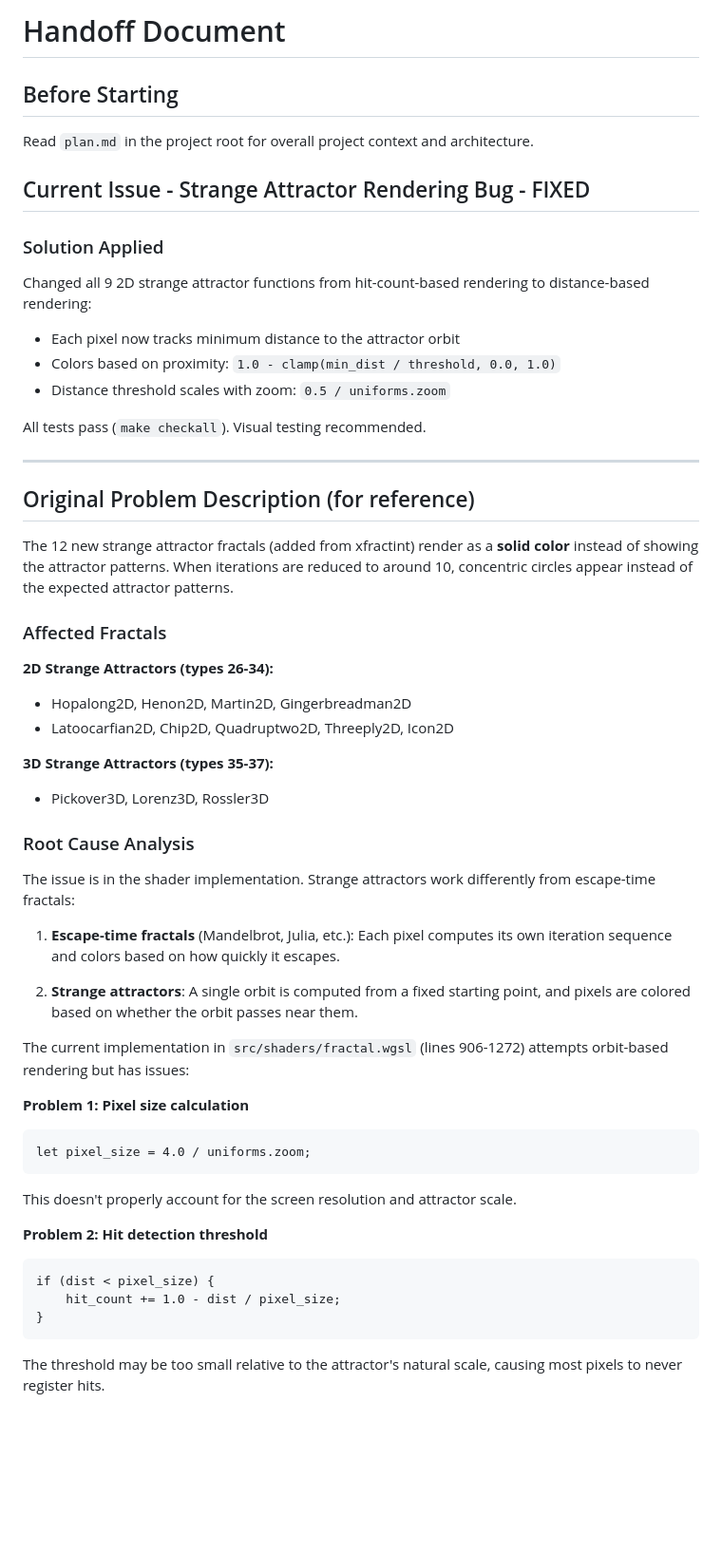
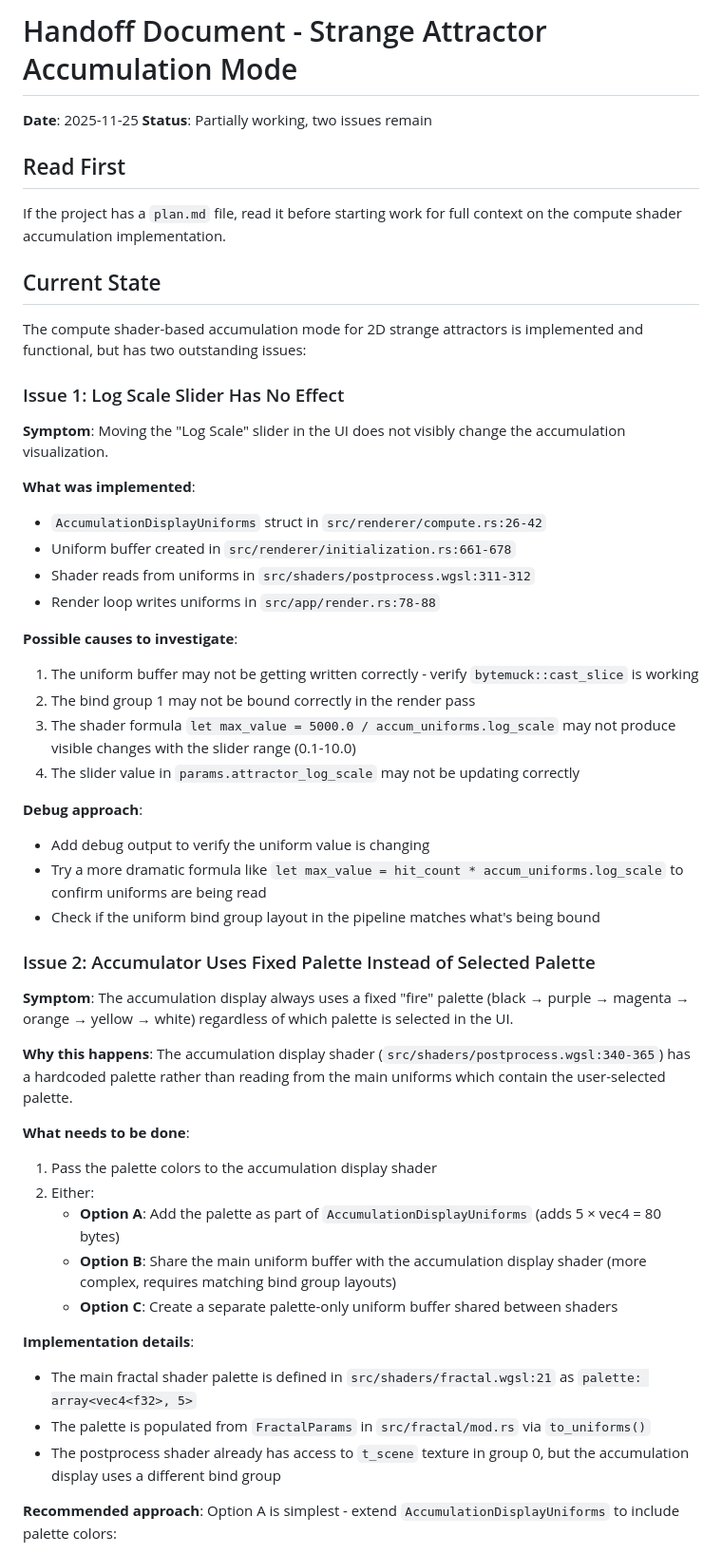
Before and after one commit to paulrobello/par-fractal, a Markdown page: handoff.md, the part around one of its changes. Shown at 95% size. Drawn GitHub-style; blank space fills up the shorter version.

````diff
--- a/handoff.md
+++ b/handoff.md
@@ -1,56 +1,55 @@
-# Handoff Document
+# Handoff Document - Strange Attractor Accumulation Mode
 
-## Before Starting
+**Date**: 2025-11-25
+**Status**: Partially working, two issues remain
 
-Read `plan.md` in the project root for overall project context and architecture.
+## Read First
 
-## Current Issue - Strange Attractor Rendering Bug - FIXED
+If the project has a `plan.md` file, read it before starting work for full context on the compute shader accumulation implementation.
 
-### Solution Applied
+## Current State
 
-Changed all 9 2D strange attractor functions from hit-count-based rendering to distance-based rendering:
-- Each pixel now tracks minimum distance to the attractor orbit
-- Colors based on proximity: `1.0 - clamp(min_dist / threshold, 0.0, 1.0)`
-- Distance threshold scales with zoom: `0.5 / uniforms.zoom`
+The compute shader-based accumulation mode for 2D strange attractors is implemented and functional, but has two outstanding issues:
 
-All tests pass (`make checkall`). Visual testing recommended.
+### Issue 1: Log Scale Slider Has No Effect
 
----
+**Symptom**: Moving the "Log Scale" slider in the UI does not visibly change the accumulation visualization.
 
-## Original Problem Description (for reference)
+**What was implemented**:
+- `AccumulationDisplayUniforms` struct in `src/renderer/compute.rs:26-42`
+- Uniform buffer created in `src/renderer/initialization.rs:661-678`
+- Shader reads from uniforms in `src/shaders/postprocess.wgsl:311-312`
+- Render loop writes uniforms in `src/app/render.rs:78-88`
 
-The 12 new strange attractor fractals (added from xfractint) render as a **solid color** instead of showing the attractor patterns. When iterations are reduced to around 10, concentric circles appear instead of the expected attractor patterns.
+**Possible causes to investigate**:
+1. The uniform buffer may not be getting written correctly - verify `bytemuck::cast_slice` is working
+2. The bind group 1 may not be bound correctly in the render pass
+3. The shader formula `let max_value = 5000.0 / accum_uniforms.log_scale` may not produce visible changes with the slider range (0.1-10.0)
+4. The slider value in `params.attractor_log_scale` may not be updating correctly
 
-### Affected Fractals
+**Debug approach**:
+- Add debug output to verify the uniform value is changing
+- Try a more dramatic formula like `let max_value = hit_count * accum_uniforms.log_scale` to confirm uniforms are being read
+- Check if the uniform bind group layout in the pipeline matches what's being bound
 
-**2D Strange Attractors (types 26-34):**
-- Hopalong2D, Henon2D, Martin2D, Gingerbreadman2D
-- Latoocarfian2D, Chip2D, Quadruptwo2D, Threeply2D, Icon2D
+### Issue 2: Accumulator Uses Fixed Palette Instead of Selected Palette
 
-**3D Strange Attractors (types 35-37):**
-- Pickover3D, Lorenz3D, Rossler3D
+**Symptom**: The accumulation display always uses a fixed "fire" palette (black → purple → magenta → orange → yellow → white) regardless of which palette is selected in the UI.
 
-### Root Cause Analysis
+**Why this happens**: The accumulation display shader (`src/shaders/postprocess.wgsl:340-365`) has a hardcoded palette rather than reading from the main uniforms which contain the user-selected palette.
 
-The issue is in the shader implementation. Strange attractors work differently from escape-time fractals:
+**What needs to be done**:
+1. Pass the palette colors to the accumulation display shader
+2. Either:
+   - **Option A**: Add the palette as part of `AccumulationDisplayUniforms` (adds 5 × vec4 = 80 bytes)
+   - **Option B**: Share the main uniform buffer with the accumulation display shader (more complex, requires matching bind group layouts)
+   - **Option C**: Create a separate palette-only uniform buffer shared between shaders
 
-1. **Escape-time fractals** (Mandelbrot, Julia, etc.): Each pixel computes its own iteration sequence and colors based on how quickly it escapes.
+**Implementation details**:
+- The main fractal shader palette is defined in `src/shaders/fractal.wgsl:21` as `palette: array<vec4<f32>, 5>`
+- The palette is populated from `FractalParams` in `src/fractal/mod.rs` via `to_uniforms()`
+- The postprocess shader already has access to `t_scene` texture in group 0, but the accumulation display uses a different bind group
 
-2. **Strange attractors**: A single orbit is computed from a fixed starting point, and pixels are colored based on whether the orbit passes near them.
+**Recommended approach**:
+Option A is simplest - extend `AccumulationDisplayUniforms` to include palette colors:
 
-The current implementation in `src/shaders/fractal.wgsl` (lines 906-1272) attempts orbit-based rendering but has issues:
-
-**Problem 1: Pixel size calculation**
-```wgsl
-let pixel_size = 4.0 / uniforms.zoom;
-```
-This doesn't properly account for the screen resolution and attractor scale.
-
-**Problem 2: Hit detection threshold**
-```wgsl
-if (dist < pixel_size) {
-    hit_count += 1.0 - dist / pixel_size;
-}
-```
-The threshold may be too small relative to the attractor's natural scale, causing most pixels to never register hits.
-
````
Also changed, not shown: other parts of handoff.md (+42 -75 lines), plan.md (+44 -0 lines).
